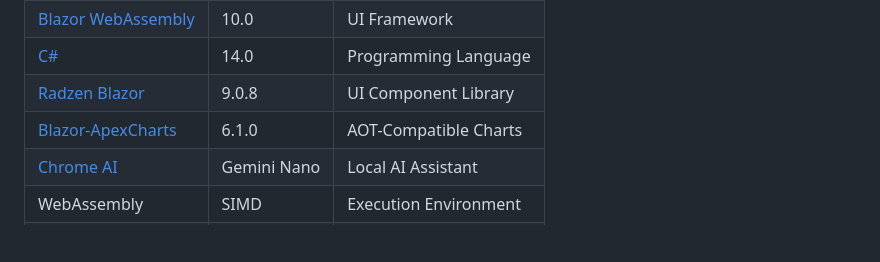
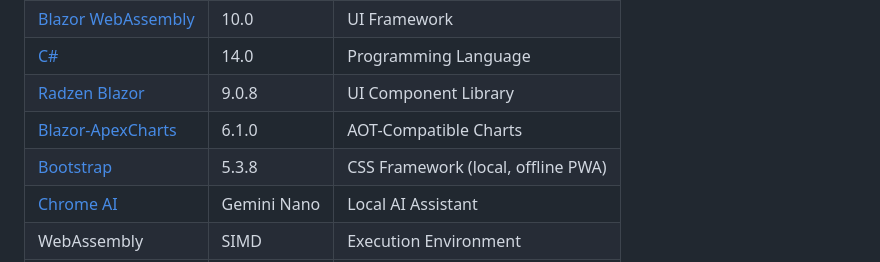
Before and after one commit to whitewAw/Assessment-of-Ukrainian-financial-statements, a Markdown page: README.md, the part around the change. Drawn GitHub-style; blank space fills up the shorter version.

```diff
--- a/README.md
+++ b/README.md
@@ -154,6 +154,7 @@ This application provides a powerful, browser-based tool for comprehensive analy
 | [C#](https://docs.microsoft.com/en-us/dotnet/csharp/) | 14.0 | Programming Language |
 | [Radzen Blazor](https://blazor.radzen.com/) | 9.0.8 | UI Component Library |
 | [Blazor-ApexCharts](https://apexcharts.github.io/Blazor-ApexCharts/) | 6.1.0 | AOT-Compatible Charts |
+| [Bootstrap](https://getbootstrap.com/) | 5.3.8 | CSS Framework (local, offline PWA) |
 | [Chrome AI](https://developer.chrome.com/docs/ai/built-in) | Gemini Nano | Local AI Assistant |
 | WebAssembly | SIMD | Execution Environment |
 | [Meziantou.Analyzer](https://github.com/meziantou/Meziantou.Analyzer) | 3.0.19 | Code Analysis |
```
